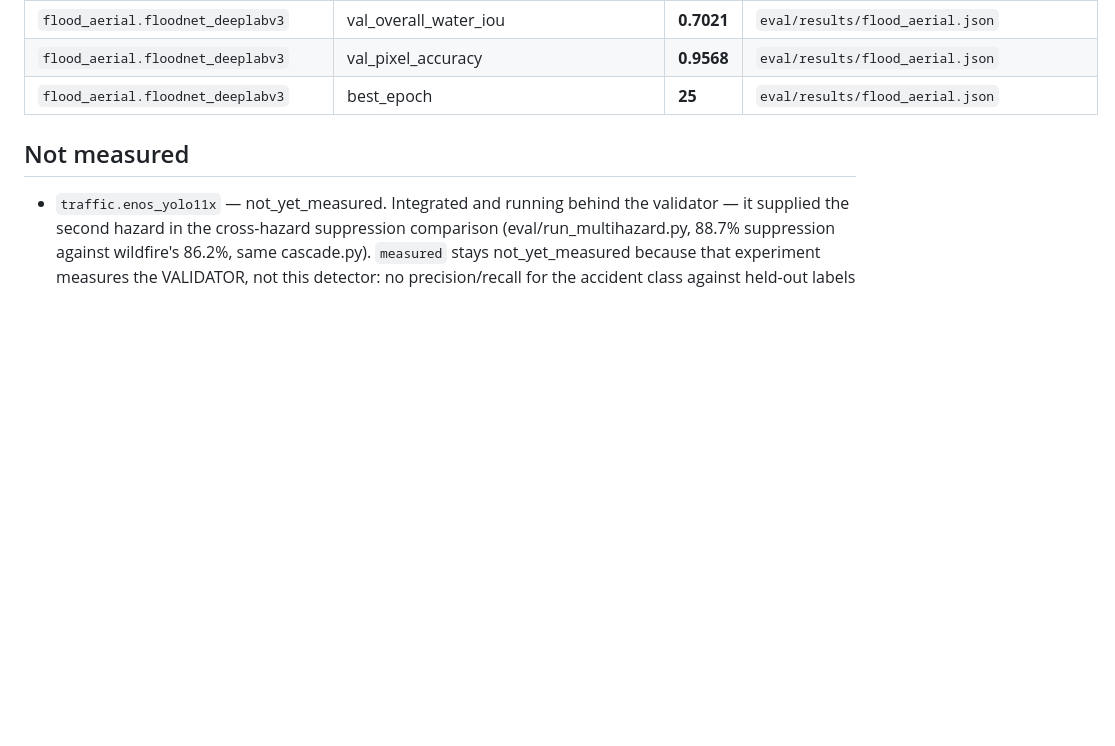
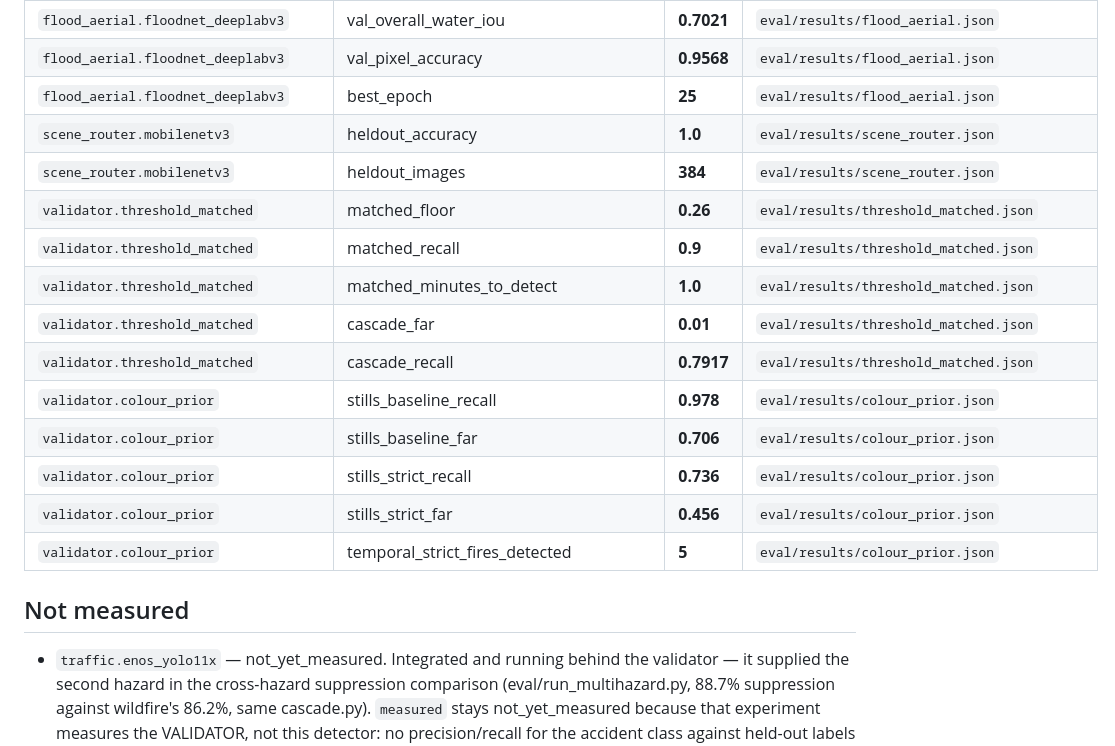
Before and after one commit to jandoni/vigia, a Markdown page: RESULTS.md, the part around the change. Rendered like a GitHub page; blank space fills up the shorter version.

```diff
--- a/RESULTS.md
+++ b/RESULTS.md
@@ -29,6 +29,18 @@ Every figure below is checked against the results file named beside it by `tools
 | `flood_aerial.floodnet_deeplabv3` | val_overall_water_iou | **0.7021** | `eval/results/flood_aerial.json` |
 | `flood_aerial.floodnet_deeplabv3` | val_pixel_accuracy | **0.9568** | `eval/results/flood_aerial.json` |
 | `flood_aerial.floodnet_deeplabv3` | best_epoch | **25** | `eval/results/flood_aerial.json` |
+| `scene_router.mobilenetv3` | heldout_accuracy | **1.0** | `eval/results/scene_router.json` |
+| `scene_router.mobilenetv3` | heldout_images | **384** | `eval/results/scene_router.json` |
+| `validator.threshold_matched` | matched_floor | **0.26** | `eval/results/threshold_matched.json` |
+| `validator.threshold_matched` | matched_recall | **0.9** | `eval/results/threshold_matched.json` |
+| `validator.threshold_matched` | matched_minutes_to_detect | **1.0** | `eval/results/threshold_matched.json` |
+| `validator.threshold_matched` | cascade_far | **0.01** | `eval/results/threshold_matched.json` |
+| `validator.threshold_matched` | cascade_recall | **0.7917** | `eval/results/threshold_matched.json` |
+| `validator.colour_prior` | stills_baseline_recall | **0.978** | `eval/results/colour_prior.json` |
+| `validator.colour_prior` | stills_baseline_far | **0.706** | `eval/results/colour_prior.json` |
+| `validator.colour_prior` | stills_strict_recall | **0.736** | `eval/results/colour_prior.json` |
+| `validator.colour_prior` | stills_strict_far | **0.456** | `eval/results/colour_prior.json` |
+| `validator.colour_prior` | temporal_strict_fires_detected | **5** | `eval/results/colour_prior.json` |
 
 ## Not measured
 
```
Also changed, not shown: README.md (+8 -0 lines).
